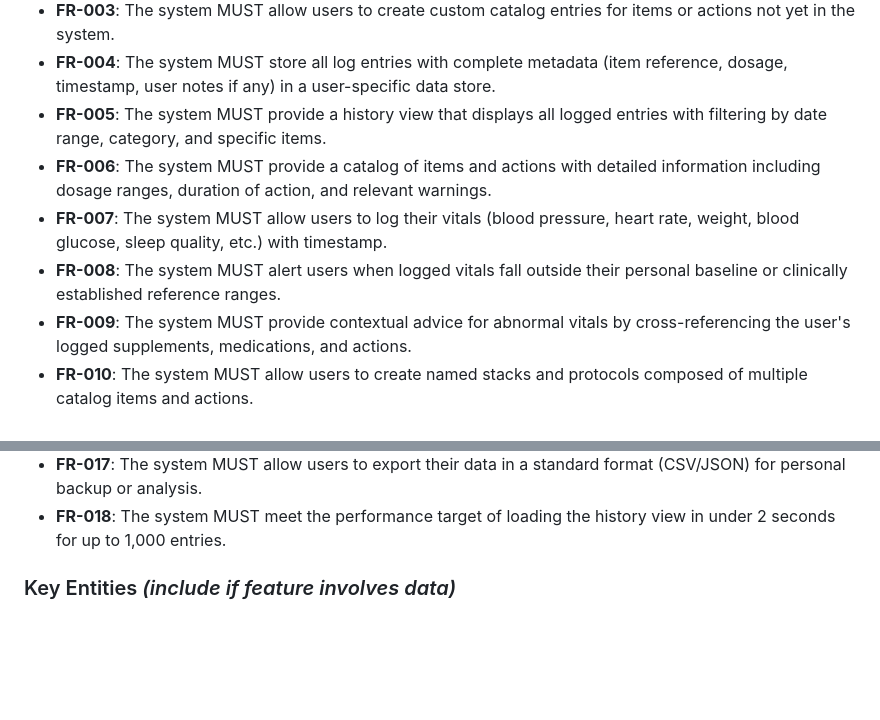
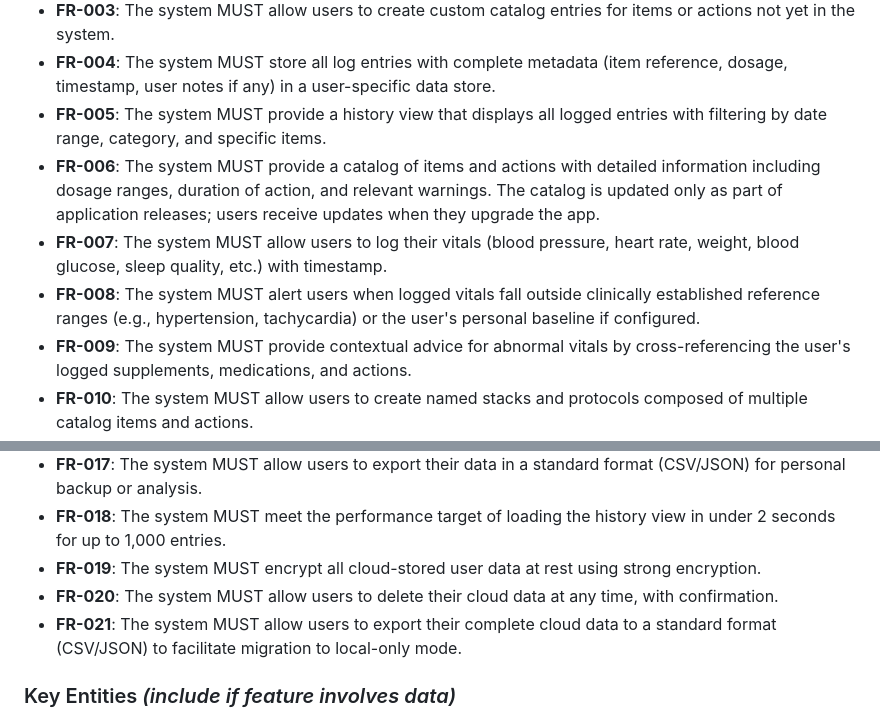
Before and after one commit to s-k-y-h-i-g-h/biohack2, a Markdown page: specs/001-biohacker-tracking-platform/spec.md, 2 parts joined by grey strips. Drawn GitHub-style; blank space fills up the shorter version.

```diff
--- a/specs/001-biohacker-tracking-platform/spec.md
+++ b/specs/001-biohacker-tracking-platform/spec.md
@@ -155,9 +155,9 @@ A biohacker writes a note attached to a specific log entry: "Noticed increased a
 - **FR-003**: The system MUST allow users to create custom catalog entries for items or actions not yet in the system.
 - **FR-004**: The system MUST store all log entries with complete metadata (item reference, dosage, timestamp, user notes if any) in a user-specific data store.
 - **FR-005**: The system MUST provide a history view that displays all logged entries with filtering by date range, category, and specific items.
-- **FR-006**: The system MUST provide a catalog of items and actions with detailed information including dosage ranges, duration of action, and relevant warnings.
+- **FR-006**: The system MUST provide a catalog of items and actions with detailed information including dosage ranges, duration of action, and relevant warnings. The catalog is updated only as part of application releases; users receive updates when they upgrade the app.
 - **FR-007**: The system MUST allow users to log their vitals (blood pressure, heart rate, weight, blood glucose, sleep quality, etc.) with timestamp.
-- **FR-008**: The system MUST alert users when logged vitals fall outside their personal baseline or clinically established reference ranges.
+- **FR-008**: The system MUST alert users when logged vitals fall outside clinically established reference ranges (e.g., hypertension, tachycardia) or the user's personal baseline if configured.
 - **FR-009**: The system MUST provide contextual advice for abnormal vitals by cross-referencing the user's logged supplements, medications, and actions.
 - **FR-010**: The system MUST allow users to create named stacks and protocols composed of multiple catalog items and actions.
 - **FR-011**: The system MUST allow users to log an entire stack with a single action, creating individual entries for each component.
@@ -168,6 +168,9 @@ A biohacker writes a note attached to a specific log entry: "Noticed increased a
 - **FR-016**: The system MUST store user data in a user-specific data store that is accessible only by the authenticated user. Data syncs across the user's own devices if cloud sync is enabled; otherwise, data remains on-device only.
 - **FR-017**: The system MUST allow users to export their data in a standard format (CSV/JSON) for personal backup or analysis.
 - **FR-018**: The system MUST meet the performance target of loading the history view in under 2 seconds for up to 1,000 entries.
+- **FR-019**: The system MUST encrypt all cloud-stored user data at rest using strong encryption.
+- **FR-020**: The system MUST allow users to delete their cloud data at any time, with confirmation.
+- **FR-021**: The system MUST allow users to export their complete cloud data to a standard format (CSV/JSON) to facilitate migration to local-only mode.
 
 ### Key Entities *(include if feature involves data)*
 
```
Also changed, not shown: other parts of specs/001-biohacker-tracking-platform/spec.md (+17 -5 lines).
